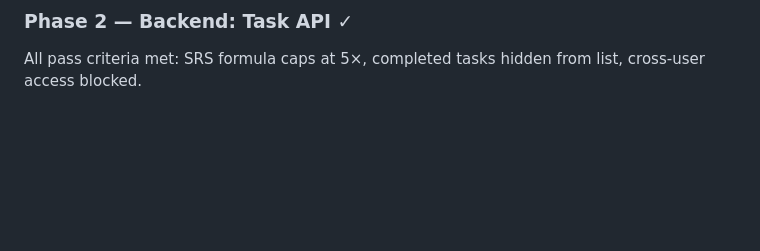
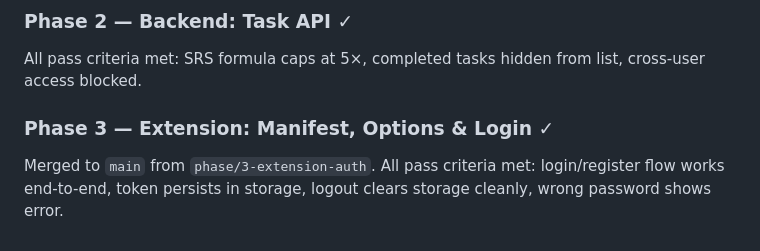
Before and after one commit to JohnDeegs/synapse, a Markdown page: tasks.md, the part around one of its changes. Rendered like a GitHub page; blank space fills up the shorter version.

Commit message:
claude: mark Phase 3 complete

```diff
--- a/tasks.md
+++ b/tasks.md
@@ -222,3 +222,6 @@ Merged to `main` from `phase/1-backend-auth`. All pass criteria met.
 
 ### Phase 2 — Backend: Task API ✓
 All pass criteria met: SRS formula caps at 5×, completed tasks hidden from list, cross-user access blocked.
+
+### Phase 3 — Extension: Manifest, Options & Login ✓
+Merged to `main` from `phase/3-extension-auth`. All pass criteria met: login/register flow works end-to-end, token persists in storage, logout clears storage cleanly, wrong password shows error.
```
Also changed, not shown: other parts of tasks.md (+4 -4 lines).
